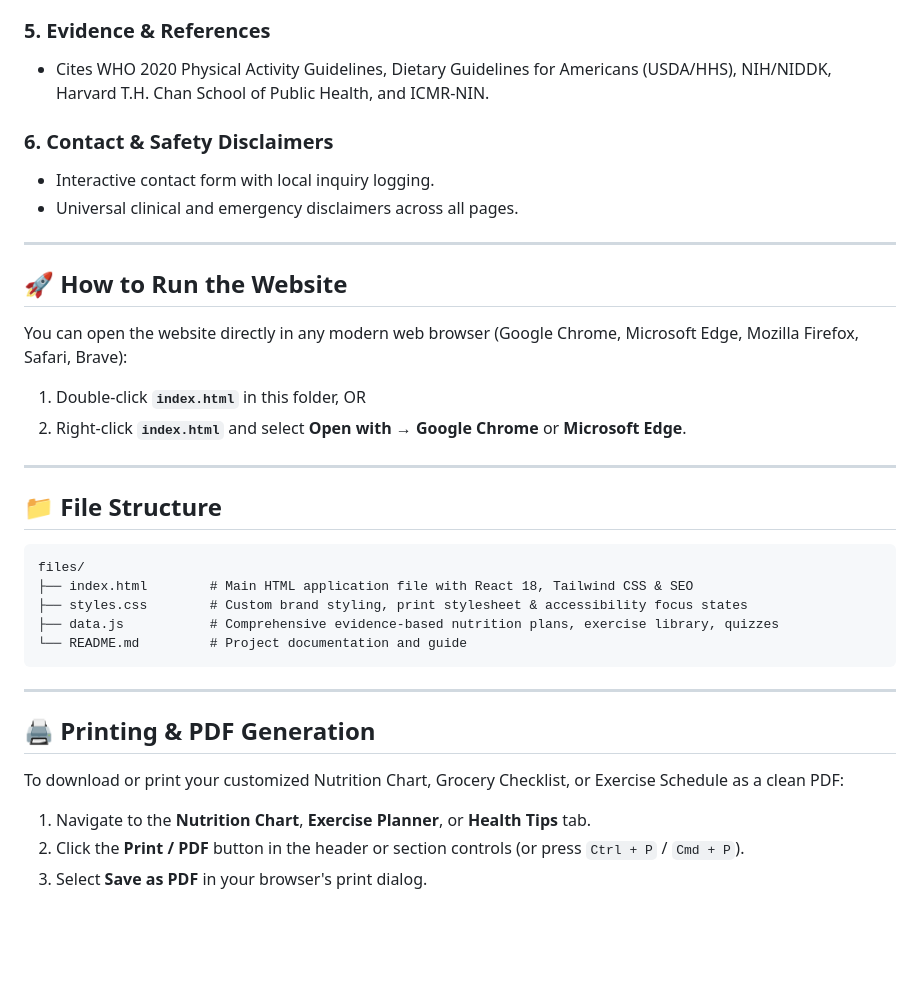
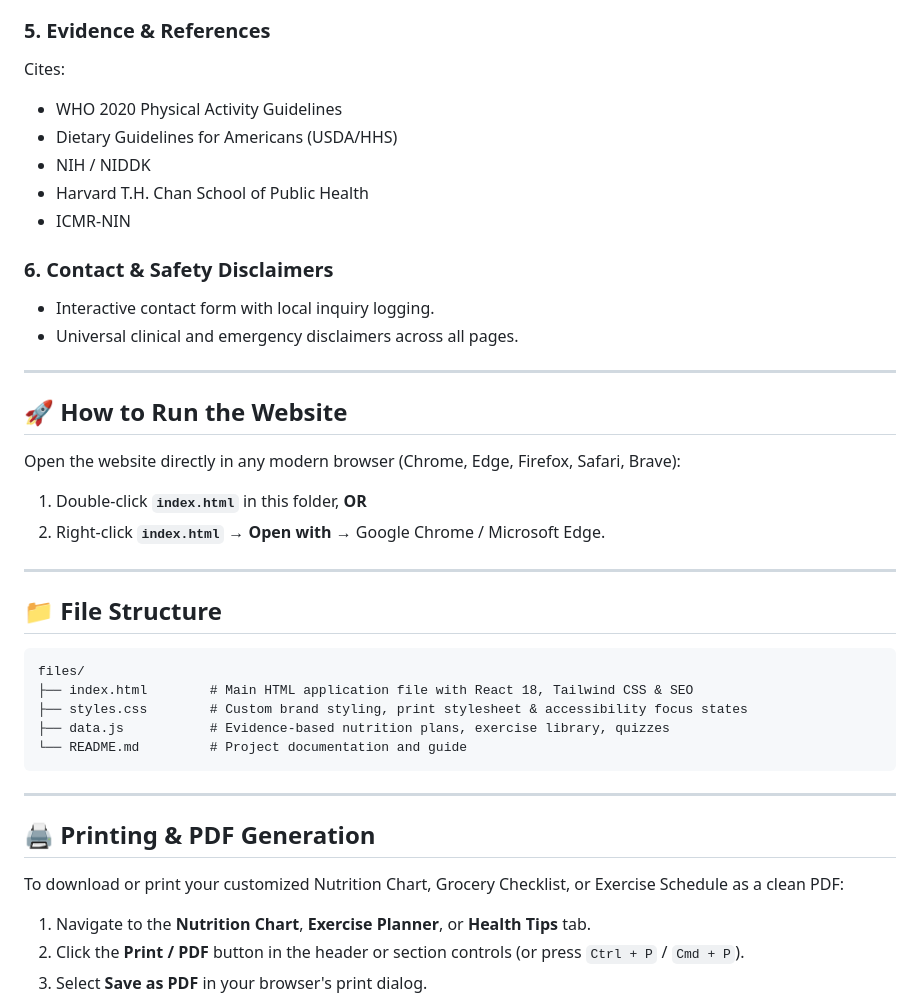
Before and after one commit to shubhamwankhede0613/Healthy-Living-Hub, a Markdown page: README.md, the part around one of its changes. Drawn GitHub-style; blank space fills up the shorter version.

````diff
--- a/README.md
+++ b/README.md
@@ -51,8 +58,16 @@
 
 ### 5. Evidence & References
-- Cites WHO 2020 Physical Activity Guidelines, Dietary Guidelines for Americans (USDA/HHS), NIH/NIDDK, Harvard T.H. Chan School of Public Health, and ICMR-NIN.
+
+Cites:
+
+- WHO 2020 Physical Activity Guidelines
+- Dietary Guidelines for Americans (USDA/HHS)
+- NIH / NIDDK
+- Harvard T.H. Chan School of Public Health
+- ICMR-NIN
 
 ### 6. Contact & Safety Disclaimers
+
 - Interactive contact form with local inquiry logging.
 - Universal clinical and emergency disclaimers across all pages.
 
@@ -60,26 +75,29 @@
 
 ## 🚀 How to Run the Website
 
-You can open the website directly in any modern web browser (Google Chrome, Microsoft Edge, Mozilla Firefox, Safari, Brave):
+Open the website directly in any modern browser (Chrome, Edge, Firefox, Safari, Brave):
 
-1. Double-click **`index.html`** in this folder, OR
-2. Right-click **`index.html`** and select **Open with → Google Chrome** or **Microsoft Edge**.
+1. Double-click **`index.html`** in this folder, **OR**
+2. Right-click **`index.html`** → **Open with →** Google Chrome / Microsoft Edge.
 
 ---
 
 ## 📁 File Structure
+
 ```text
 files/
 ├── index.html        # Main HTML application file with React 18, Tailwind CSS & SEO
 ├── styles.css        # Custom brand styling, print stylesheet & accessibility focus states
-├── data.js           # Comprehensive evidence-based nutrition plans, exercise library, quizzes
+├── data.js           # Evidence-based nutrition plans, exercise library, quizzes
 └── README.md         # Project documentation and guide
 ```
 
 ---
 
 ## 🖨️ Printing & PDF Generation
+
 To download or print your customized Nutrition Chart, Grocery Checklist, or Exercise Schedule as a clean PDF:
+
 1. Navigate to the **Nutrition Chart**, **Exercise Planner**, or **Health Tips** tab.
 2. Click the **Print / PDF** button in the header or section controls (or press `Ctrl + P` / `Cmd + P`).
 3. Select **Save as PDF** in your browser's print dialog.
````
Also changed, not shown: other parts of README.md (+41 -33 lines).
